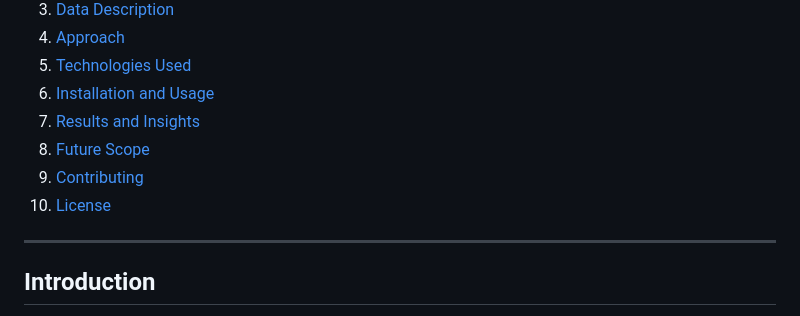
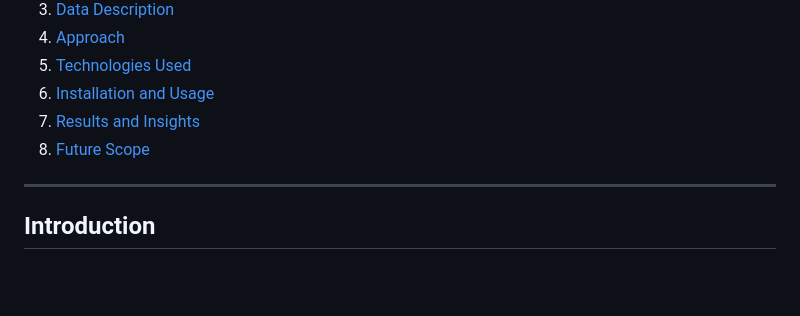
Before and after one commit to vaibhav-pandya/studentperformanceprediction, a Markdown page: README.md, the part around the change. Drawn GitHub-style; blank space fills up the shorter version.

```diff
--- a/README.md
+++ b/README.md
@@ -13,8 +13,6 @@ This project aims to predict student performance based on various factors such a
 6. [Installation and Usage](#installation-and-usage)
 7. [Results and Insights](#results-and-insights)
 8. [Future Scope](#future-scope)
-9. [Contributing](#contributing)
-10. [License](#license)
 
 ---
 
```
